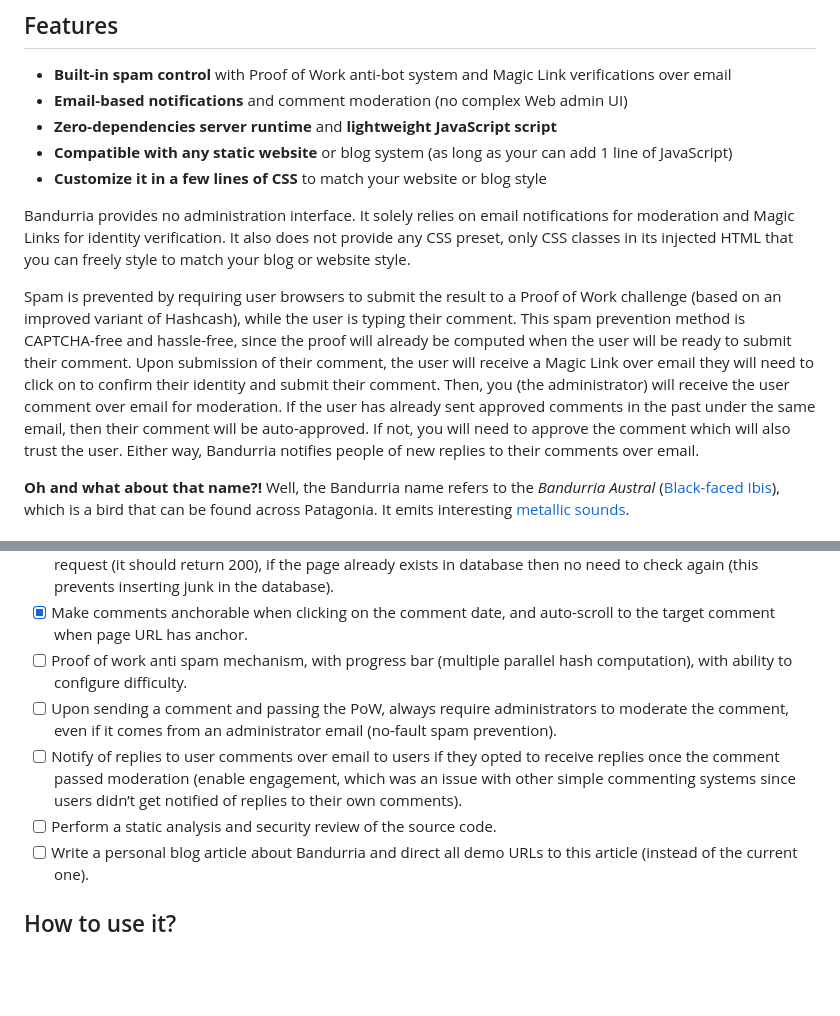
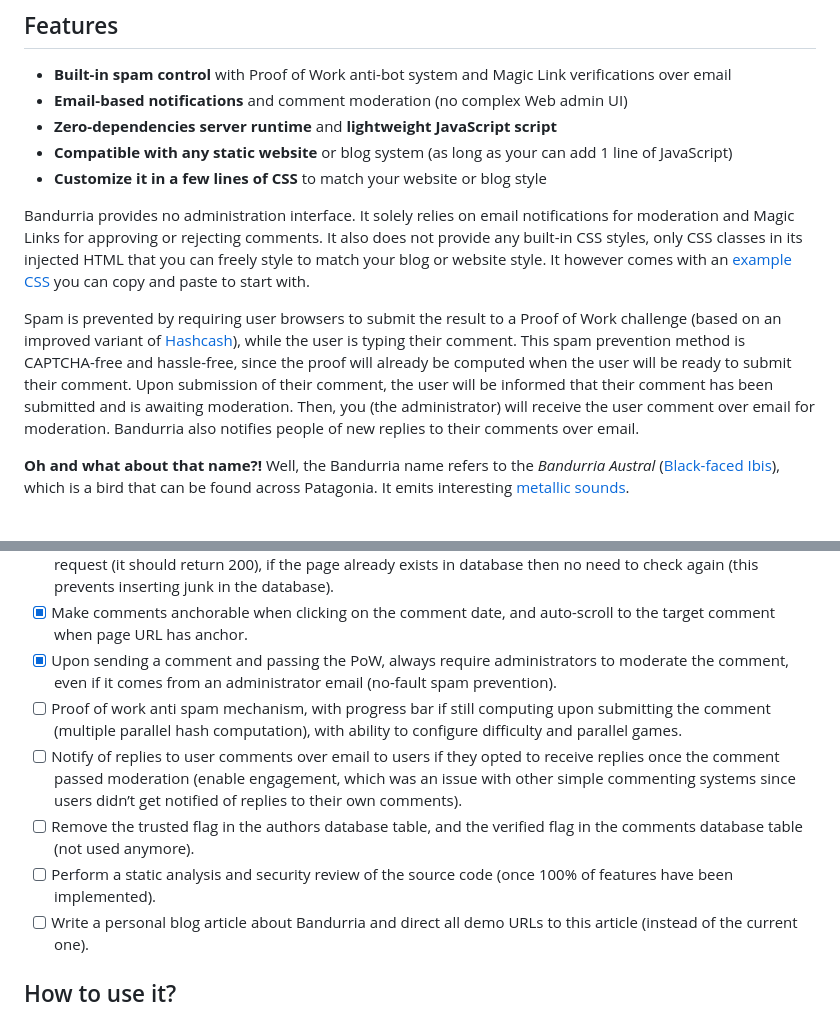
Before and after one commit to valeriansaliou/bandurria, a Markdown page: README.md, 2 parts joined by grey strips. GitHub-like rendering; blank space fills up the shorter version.

Commit message:
QOL improvements

```diff
--- a/README.md
+++ b/README.md
@@ -23,9 +25,9 @@ _Tested at Rust version: `rustc 1.84.0 (9fc6b4312 2025-01-07)`_
 * **Compatible with any static website** or blog system (as long as your can add 1 line of JavaScript)
 * **Customize it in a few lines of CSS** to match your website or blog style
 
-Bandurria provides no administration interface. It solely relies on email notifications for moderation and Magic Links for identity verification. It also does not provide any CSS preset, only CSS classes in its injected HTML that you can freely style to match your blog or website style.
+Bandurria provides no administration interface. It solely relies on email notifications for moderation and Magic Links for approving or rejecting comments. It also does not provide any built-in CSS styles, only CSS classes in its injected HTML that you can freely style to match your blog or website style. It however comes with an [example CSS](https://github.com/valeriansaliou/bandurria/blob/master/res/assets/dev/test-page/bandurria.css) you can copy and paste to start with.
 
-Spam is prevented by requiring user browsers to submit the result to a Proof of Work challenge (based on an improved variant of Hashcash), while the user is typing their comment. This spam prevention method is CAPTCHA-free and hassle-free, since the proof will already be computed when the user will be ready to submit their comment. Upon submission of their comment, the user will receive a Magic Link over email they will need to click on to confirm their identity and submit their comment. Then, you (the administrator) will receive the user comment over email for moderation. If the user has already sent approved comments in the past under the same email, then their comment will be auto-approved. If not, you will need to approve the comment which will also trust the user. Either way, Bandurria notifies people of new replies to their comments over email.
+Spam is prevented by requiring user browsers to submit the result to a Proof of Work challenge (based on an improved variant of [Hashcash](http://www.hashcash.org/papers/hashcash.pdf)), while the user is typing their comment. This spam prevention method is CAPTCHA-free and hassle-free, since the proof will already be computed when the user will be ready to submit their comment. Upon submission of their comment, the user will be informed that their comment has been submitted and is awaiting moderation. Then, you (the administrator) will receive the user comment over email for moderation. Bandurria also notifies people of new replies to their comments over email.
 
 **Oh and what about that name?!** Well, the Bandurria name refers to the _Bandurria Austral_ ([Black-faced Ibis](https://en.wikipedia.org/wiki/Black-faced_ibis)), which is a bird that can be found across Patagonia. It emits interesting [metallic sounds](https://www.youtube.com/watch?v=S5iLNFumfFM).
 
@@ -44,10 +46,11 @@ All features might not have yet been implemented, but this is what Bandurria aim
 - [x] Provide ability to customize every action, button and input placeholder wordings, since there will be no internationalization, it will solely be done via configuring custom eg. button labels from the configuration file.
 - [x] Upon sending the first comment for a given page, internally check that the blog page exists with a HTTP request (it should return 200), if the page already exists in database then no need to check again (this prevents inserting junk in the database).
 - [x] Make comments anchorable when clicking on the comment date, and auto-scroll to the target comment when page URL has anchor.
-- [ ] Proof of work anti spam mechanism, with progress bar (multiple parallel hash computation), with ability to configure difficulty.
-- [ ] Upon sending a comment and passing the PoW, always require administrators to moderate the comment, even if it comes from an administrator email (no-fault spam prevention).
+- [x] Upon sending a comment and passing the PoW, always require administrators to moderate the comment, even if it comes from an administrator email (no-fault spam prevention).
+- [ ] Proof of work anti spam mechanism, with progress bar if still computing upon submitting the comment (multiple parallel hash computation), with ability to configure difficulty and parallel games.
 - [ ] Notify of replies to user comments over email to users if they opted to receive replies once the comment passed moderation (enable engagement, which was an issue with other simple commenting systems since users didn’t get notified of replies to their own comments).
-- [ ] Perform a static analysis and security review of the source code.
+- [ ] Remove the trusted flag in the authors database table, and the verified flag in the comments database table (not used anymore).
+- [ ] Perform a static analysis and security review of the source code (once 100% of features have been implemented).
 - [ ] Write a personal blog article about Bandurria and direct all demo URLs to this article (instead of the current one).
 
 ## How to use it?
```
Also changed, not shown: other parts of README.md (+3 -1 lines).
